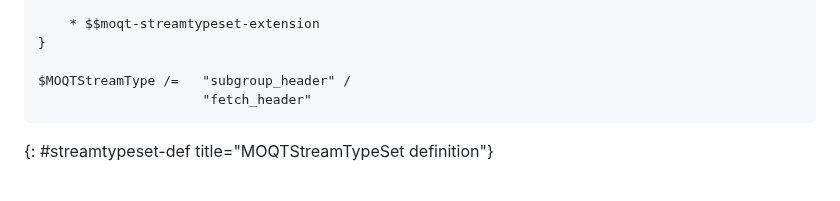
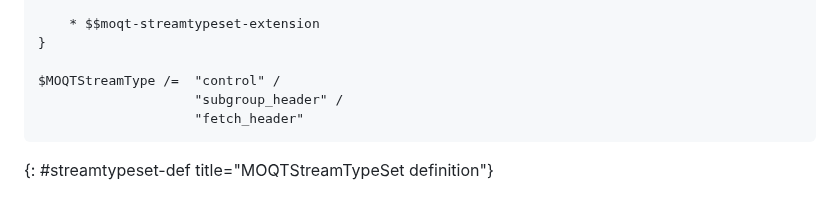
Before and after one commit to LPardue/draft-pardue-moq-qlog-moq-events, a Markdown page: draft-pardue-moq-qlog-moq-events.md, the part around the change. GitHub-like rendering.

Commit message:
Add control value to MOQTStreamType

```diff
--- a/draft-pardue-moq-qlog-moq-events.md
+++ b/draft-pardue-moq-qlog-moq-events.md
@@ -236,8 +236,9 @@ MOQTStreamTypeSet = {
     * $$moqt-streamtypeset-extension
 }
 
-$MOQTStreamType /=   "subgroup_header" /
-                     "fetch_header"
+$MOQTStreamType /=  "control" /
+                    "subgroup_header" /
+                    "fetch_header"
 ~~~
 {: #streamtypeset-def title="MOQTStreamTypeSet definition"}
 
```
